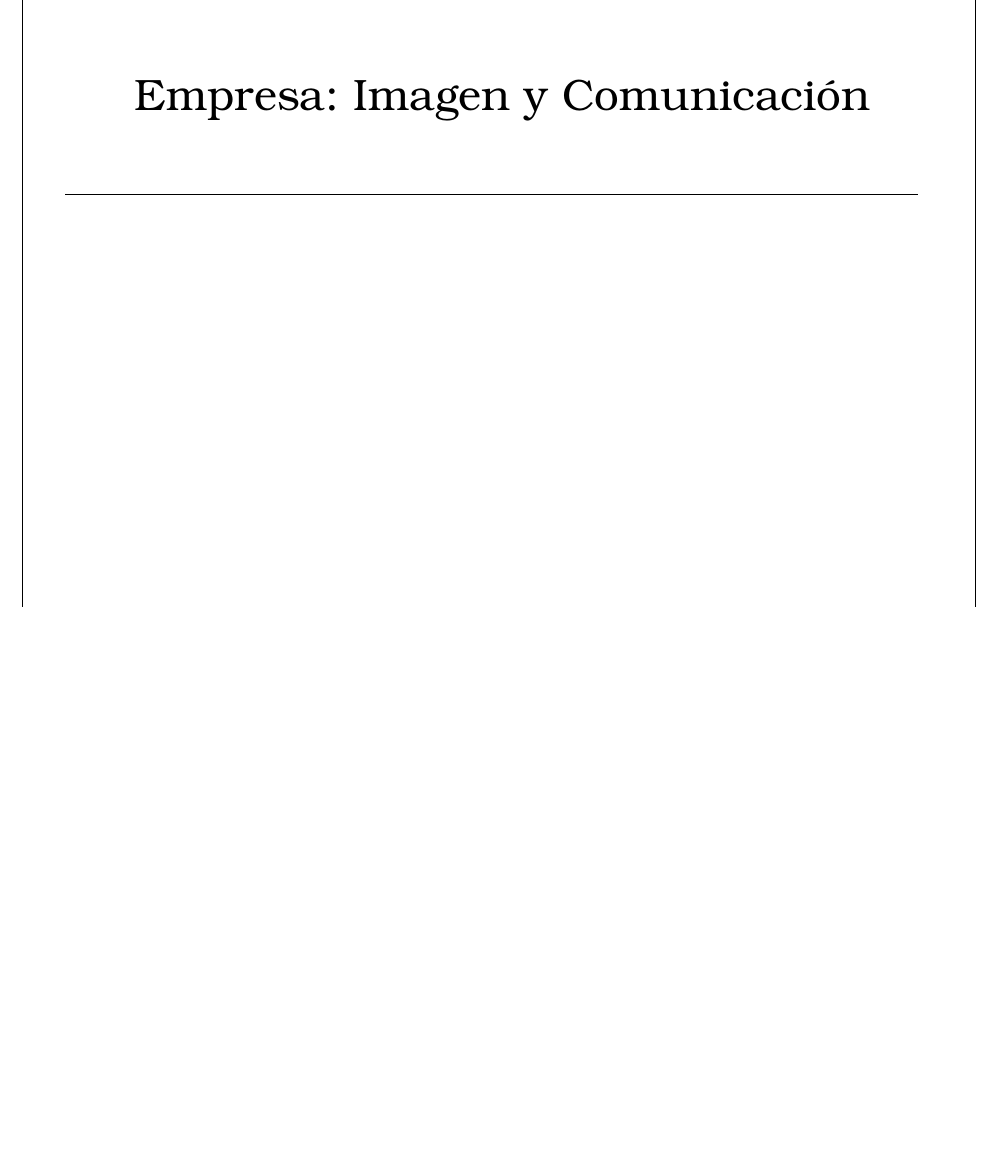
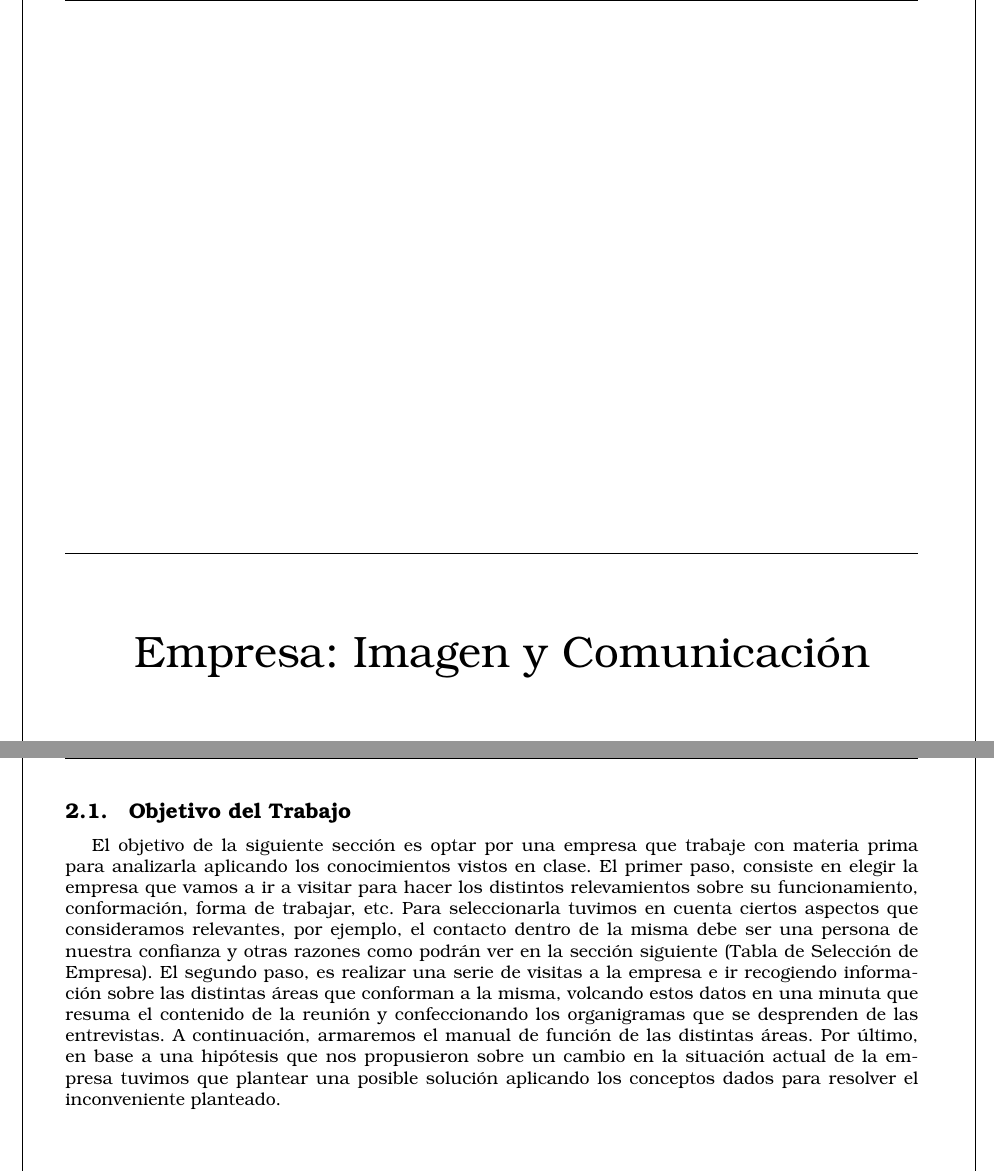
Before and after one commit to Bloodclot24/empresitas, a LaTeX document (Empresa.tex): part of page 25 of 63 before the commit and two parts of pages 25 and 26 of 65 after it, the two joined at a grey line, cut so that both start at the same text, the shorter picture padded with empty space. Compiled offline with pdfLaTeX; an older LaTeX class or package is replaced by its successor.

Commit message:
agrego el obj del tp

```diff
--- a/Empresa.tex
+++ b/Empresa.tex
@@ -439,6 +439,18 @@ La creaci\'on de los programas podr\'ia ser una actividad tercerizada ya que no
 \endgroup
 \end{center}
 \vspace*{\fill}
+
+\newpage
+
+\subsection{Objetivo del Trabajo}
+
+El objetivo de la siguiente sección es optar por una empresa que trabaje con materia prima para analizarla aplicando los conocimientos vistos en clase.
+El primer paso, consiste en elegir la empresa que vamos a ir a visitar para hacer los distintos relevamientos sobre su funcionamiento, conformación, forma de trabajar, etc.
+Para seleccionarla tuvimos en cuenta ciertos aspectos que consideramos relevantes, por ejemplo, el contacto dentro de la misma debe ser una persona de nuestra confianza y otras razones como podrán ver en la sección siguiente (Tabla de Selección de Empresa).
+El segundo paso, es realizar una serie de visitas a la empresa e ir recogiendo información sobre las distintas áreas que conforman a la misma, volcando estos datos en una minuta que resuma el contenido de la reunión y confeccionando los organigramas que se desprenden de las entrevistas.
+A continuación, armaremos el manual de función de las distintas áreas.
+Por último, en base a una hipótesis que nos propusieron sobre un cambio en la situación actual de la empresa tuvimos que plantear una posible solución aplicando los conceptos dados para resolver el inconveniente planteado.
+
 
 \newpage
 
```
Also changed, not shown: Empresa.pdf, Empresa.tex (2 more changed lines).
